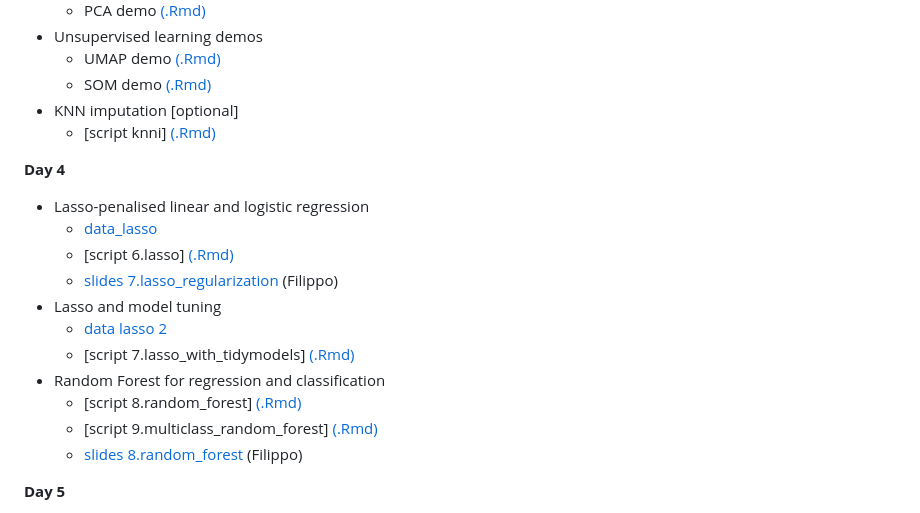
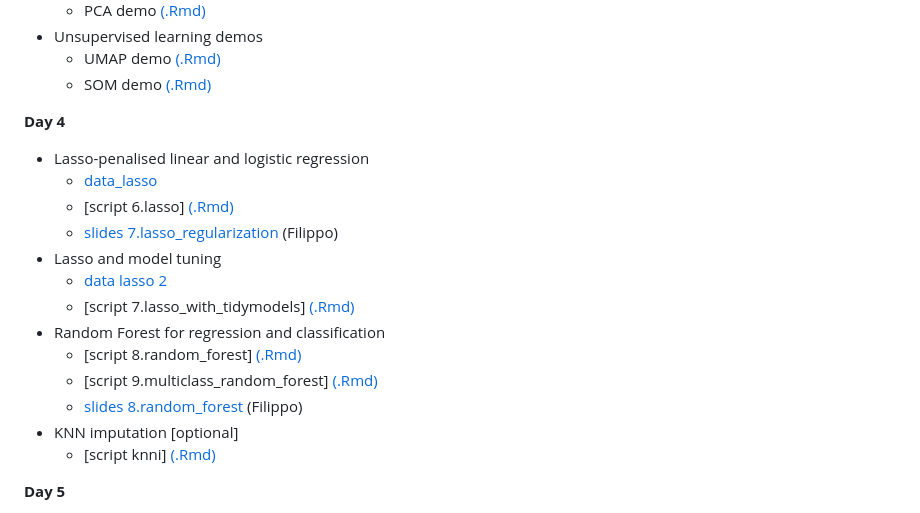
Before and after one commit to pietrofranceschi/Physalia_ML, a Markdown page: README.md, the part around the change. GitHub-like rendering.

```diff
--- a/README.md
+++ b/README.md
@@ -54,8 +54,6 @@ Code and data will be available at the beginning of each day. Slides will be ava
 * Unsupervised learning demos
    * UMAP demo [(.Rmd)](scripts/UMAP_with_tidymodels.Rmd)
    * SOM demo [(.Rmd)](scripts/SOMs_also_with_tidymodels.Rmd)
-* KNN imputation [optional]
-   * [script knni] [(.Rmd)](scripts/knni.Rmd) <!-- [(ipynb)](scripts/knni.ipynb) -->
 
 **Day 4**
 
@@ -70,6 +68,8 @@ Code and data will be available at the beginning of each day. Slides will be ava
    * [script 8.random_forest] [(.Rmd)](scripts/8.random_forest.Rmd) <!-- [(ipynb)](scripts/8.random_forest.ipynb) -->
    * [script 9.multiclass_random_forest] [(.Rmd)](scripts/9.multiclass_random_forest.Rmd) <!-- [(ipynb)](scripts/9.multiclass_random_forest.ipynb) -->
    * [slides 8.random_forest](slides/8.random_forest.pdf) (Filippo)
+* KNN imputation [optional]
+   * [script knni] [(.Rmd)](scripts/knni.Rmd) <!-- [(ipynb)](scripts/knni.ipynb) -->
 
 **Day 5**
 
```
